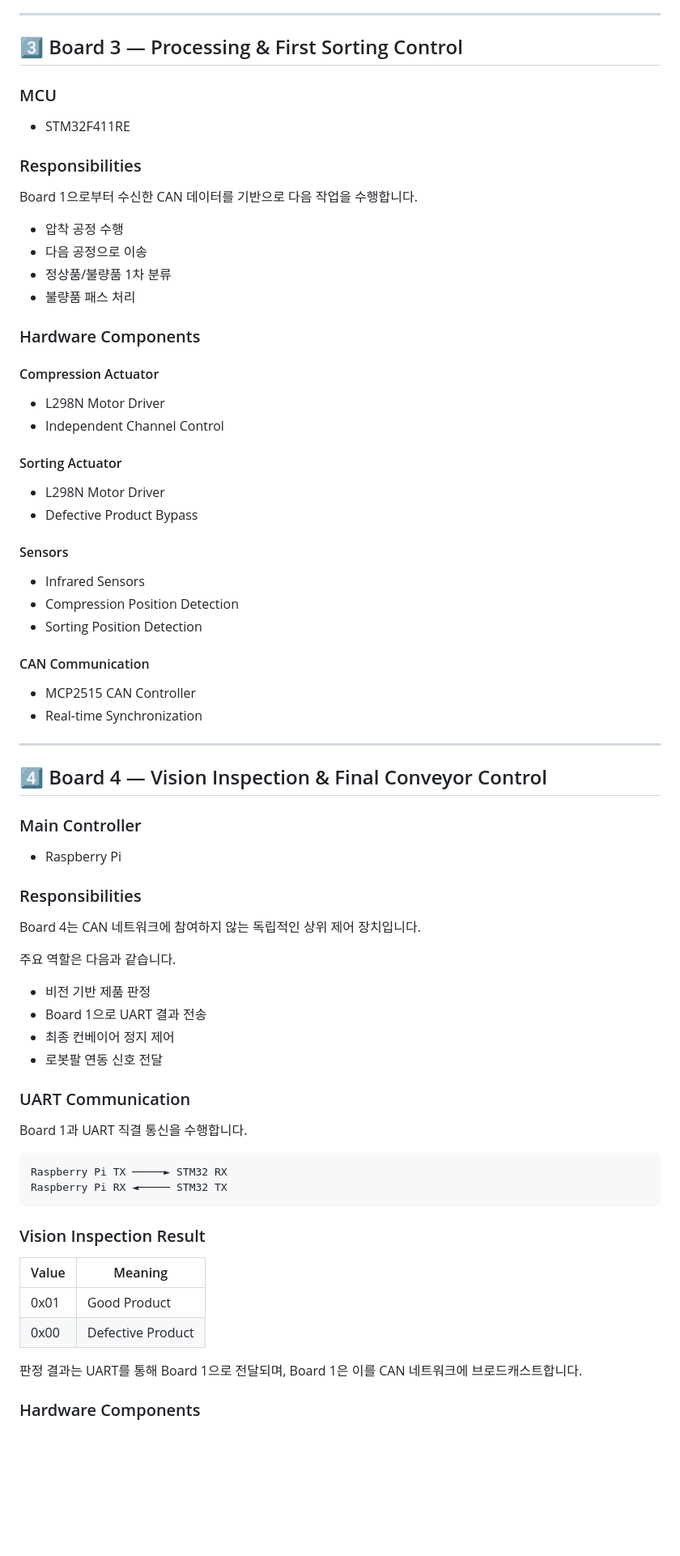
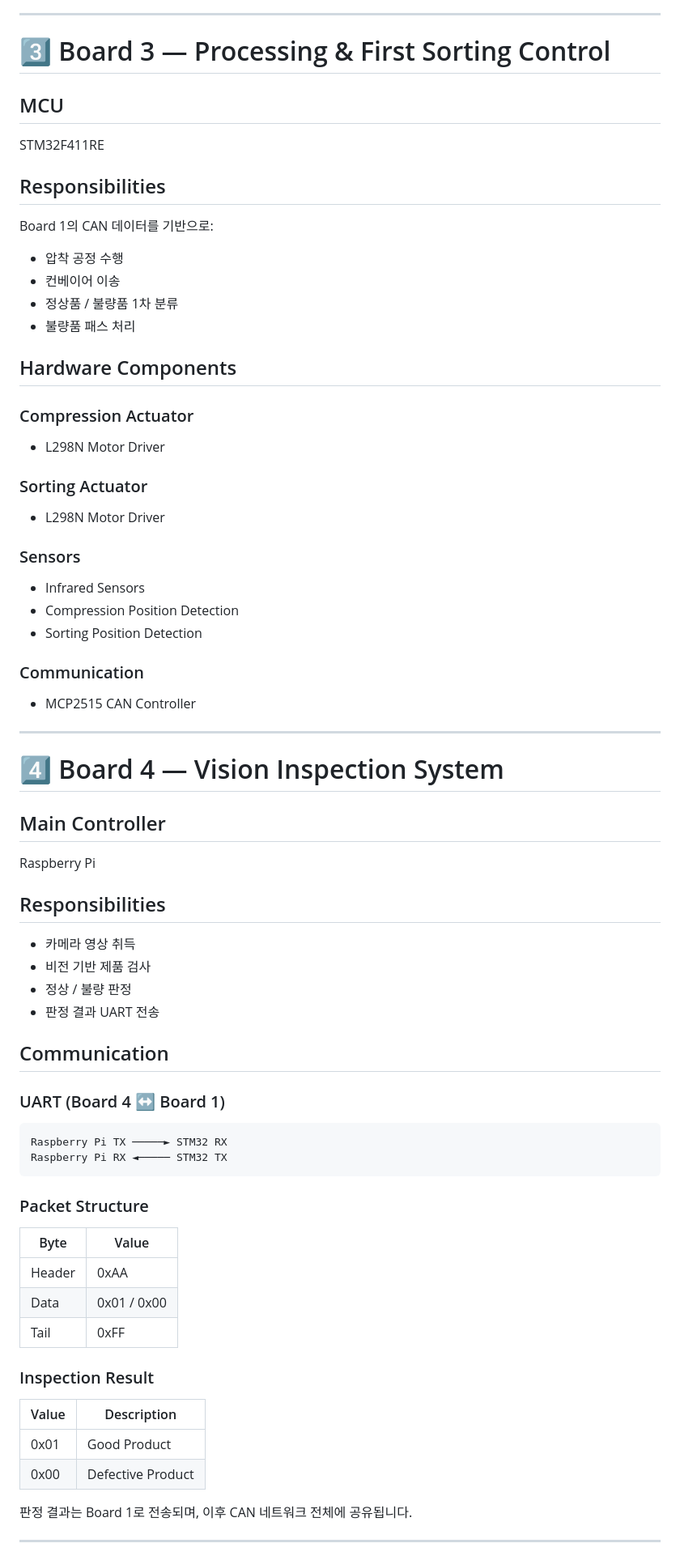
Before and after one commit to qkrrkdtj/autofactory-ros2, a Markdown page: stm32/README.md, the part around one of its changes. Shown at 81% size. Rendered like a GitHub page; blank space fills up the shorter version.

````diff
--- a/stm32/README.md
+++ b/stm32/README.md
@@ -135,80 +156,81 @@ Board 1이 전송한 CAN 메시지를 기반으로 다음 작업을 수행합니
 
 ---
 
-## 3️⃣ Board 3 — Processing & First Sorting Control
+# 3️⃣ Board 3 — Processing & First Sorting Control
 
-### MCU
+## MCU
 
-* STM32F411RE
+STM32F411RE
 
-### Responsibilities
+## Responsibilities
 
-Board 1으로부터 수신한 CAN 데이터를 기반으로 다음 작업을 수행합니다.
+Board 1의 CAN 데이터를 기반으로:
 
 * 압착 공정 수행
-* 다음 공정으로 이송
-* 정상품/불량품 1차 분류
+* 컨베이어 이송
+* 정상품 / 불량품 1차 분류
 * 불량품 패스 처리
 
-### Hardware Components
+## Hardware Components
 
-#### Compression Actuator
+### Compression Actuator
 
 * L298N Motor Driver
-* Independent Channel Control
 
-#### Sorting Actuator
+### Sorting Actuator
 
 * L298N Motor Driver
-* Defective Product Bypass
 
-#### Sensors
+### Sensors
 
 * Infrared Sensors
 * Compression Position Detection
 * Sorting Position Detection
 
-#### CAN Communication
+### Communication
 
 * MCP2515 CAN Controller
-* Real-time Synchronization
 
 ---
 
-## 4️⃣ Board 4 — Vision Inspection & Final Conveyor Control
+# 4️⃣ Board 4 — Vision Inspection System
 
-### Main Controller
+## Main Controller
 
-* Raspberry Pi
+Raspberry Pi
 
-### Responsibilities
+## Responsibilities
 
-Board 4는 CAN 네트워크에 참여하지 않는 독립적인 상위 제어 장치입니다.
+* 카메라 영상 취득
+* 비전 기반 제품 검사
+* 정상 / 불량 판정
+* 판정 결과 UART 전송
 
-주요 역할은 다음과 같습니다.
+## Communication
 
-* 비전 기반 제품 판정
-* Board 1으로 UART 결과 전송
-* 최종 컨베이어 정지 제어
-* 로봇팔 연동 신호 전달
-
-### UART Communication
-
-Board 1과 UART 직결 통신을 수행합니다.
+### UART (Board 4 ↔ Board 1)
 
 ```text
 Raspberry Pi TX ─────► STM32 RX
 Raspberry Pi RX ◄───── STM32 TX
 ```
 
-### Vision Inspection Result
+### Packet Structure
 
-| Value | Meaning           |
+| Byte   | Value       |
+| ------ | ----------- |
+| Header | 0xAA        |
+| Data   | 0x01 / 0x00 |
+| Tail   | 0xFF        |
+
+### Inspection Result
+
+| Value | Description       |
 | ----- | ----------------- |
 | 0x01  | Good Product      |
 | 0x00  | Defective Product |
 
-판정 결과는 UART를 통해 Board 1으로 전달되며, Board 1은 이를 CAN 네트워크에 브로드캐스트합니다.
+판정 결과는 Board 1로 전송되며, 이후 CAN 네트워크 전체에 공유됩니다.
 
-### Hardware Components
+---
 
````
Also changed, not shown: other parts of stm32/README.md (+158 -83 lines).
